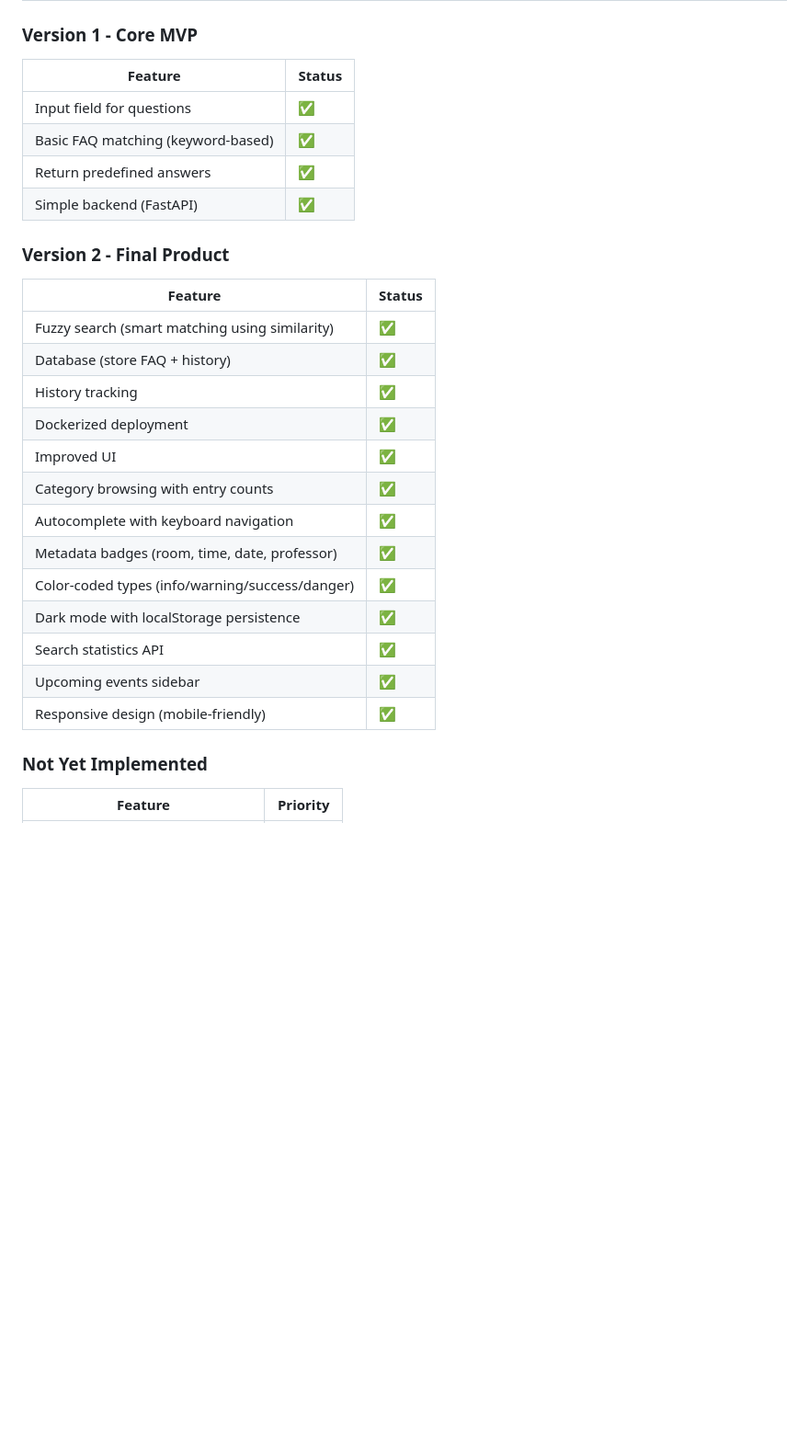
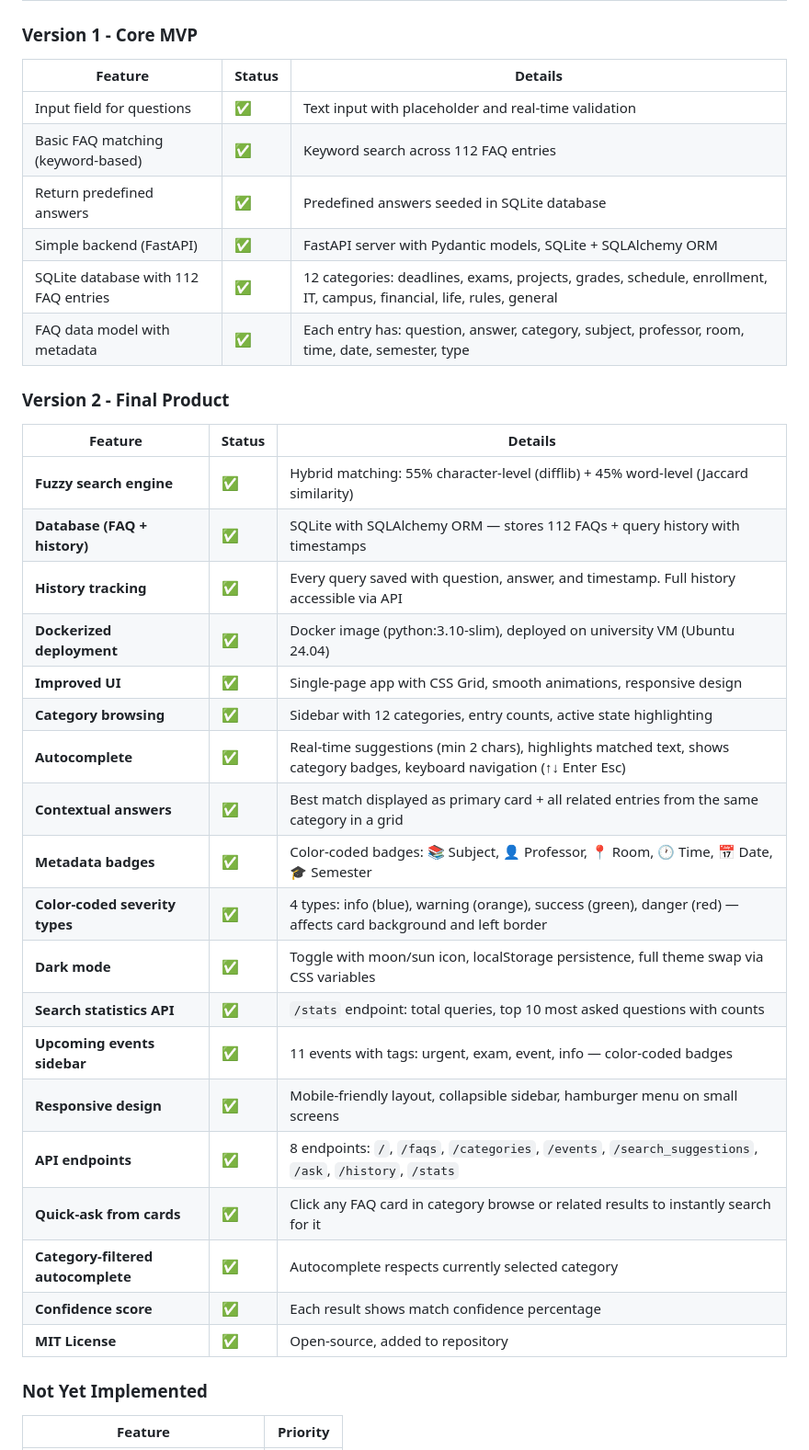
Before and after one commit to bulat1223312/se-toolkit-hackathon, a Markdown page: README.md, the part around the change. Shown at 92% size. GitHub-like rendering; blank space fills up the shorter version.

Commit message:
Add ALL features to README and presentation - V1 (6 items) + V2 (15 items) with full details
Co-authored-by: Qwen-Coder <qwen-coder@alibabacloud.com>

```diff
--- a/README.md
+++ b/README.md
@@ -44,30 +44,38 @@ A single-page web application with 112 FAQ entries across 12 categories. Hybrid
 
 ### Version 1 - Core MVP
 
-| Feature | Status |
-|---------|--------|
-| Input field for questions | ✅ |
-| Basic FAQ matching (keyword-based) | ✅ |
-| Return predefined answers | ✅ |
-| Simple backend (FastAPI) | ✅ |
+| Feature | Status | Details |
+|---------|--------|---------|
+| Input field for questions | ✅ | Text input with placeholder and real-time validation |
+| Basic FAQ matching (keyword-based) | ✅ | Keyword search across 112 FAQ entries |
+| Return predefined answers | ✅ | Predefined answers seeded in SQLite database |
+| Simple backend (FastAPI) | ✅ | FastAPI server with Pydantic models, SQLite + SQLAlchemy ORM |
+| SQLite database with 112 FAQ entries | ✅ | 12 categories: deadlines, exams, projects, grades, schedule, enrollment, IT, campus, financial, life, rules, general |
+| FAQ data model with metadata | ✅ | Each entry has: question, answer, category, subject, professor, room, time, date, semester, type |
 
 ### Version 2 - Final Product
 
-| Feature | Status |
-|---------|--------|
-| Fuzzy search (smart matching using similarity) | ✅ |
-| Database (store FAQ + history) | ✅ |
-| History tracking | ✅ |
-| Dockerized deployment | ✅ |
-| Improved UI | ✅ |
-| Category browsing with entry counts | ✅ |
-| Autocomplete with keyboard navigation | ✅ |
-| Metadata badges (room, time, date, professor) | ✅ |
-| Color-coded types (info/warning/success/danger) | ✅ |
-| Dark mode with localStorage persistence | ✅ |
-| Search statistics API | ✅ |
-| Upcoming events sidebar | ✅ |
-| Responsive design (mobile-friendly) | ✅ |
+| Feature | Status | Details |
+|---------|--------|---------|
+| **Fuzzy search engine** | ✅ | Hybrid matching: 55% character-level (difflib) + 45% word-level (Jaccard similarity) |
+| **Database (FAQ + history)** | ✅ | SQLite with SQLAlchemy ORM — stores 112 FAQs + query history with timestamps |
+| **History tracking** | ✅ | Every query saved with question, answer, and timestamp. Full history accessible via API |
+| **Dockerized deployment** | ✅ | Docker image (python:3.10-slim), deployed on university VM (Ubuntu 24.04) |
+| **Improved UI** | ✅ | Single-page app with CSS Grid, smooth animations, responsive design |
+| **Category browsing** | ✅ | Sidebar with 12 categories, entry counts, active state highlighting |
+| **Autocomplete** | ✅ | Real-time suggestions (min 2 chars), highlights matched text, shows category badges, keyboard navigation (↑↓ Enter Esc) |
+| **Contextual answers** | ✅ | Best match displayed as primary card + all related entries from the same category in a grid |
+| **Metadata badges** | ✅ | Color-coded badges: 📚 Subject, 👤 Professor, 📍 Room, 🕐 Time, 📅 Date, 🎓 Semester |
+| **Color-coded severity types** | ✅ | 4 types: info (blue), warning (orange), success (green), danger (red) — affects card background and left border |
+| **Dark mode** | ✅ | Toggle with moon/sun icon, localStorage persistence, full theme swap via CSS variables |
+| **Search statistics API** | ✅ | `/stats` endpoint: total queries, top 10 most asked questions with counts |
+| **Upcoming events sidebar** | ✅ | 11 events with tags: urgent, exam, event, info — color-coded badges |
+| **Responsive design** | ✅ | Mobile-friendly layout, collapsible sidebar, hamburger menu on small screens |
+| **API endpoints** | ✅ | 8 endpoints: `/`, `/faqs`, `/categories`, `/events`, `/search_suggestions`, `/ask`, `/history`, `/stats` |
+| **Quick-ask from cards** | ✅ | Click any FAQ card in category browse or related results to instantly search for it |
+| **Category-filtered autocomplete** | ✅ | Autocomplete respects currently selected category |
+| **Confidence score** | ✅ | Each result shows match confidence percentage |
+| **MIT License** | ✅ | Open-source, added to repository |
 
 ### Not Yet Implemented
 
```
